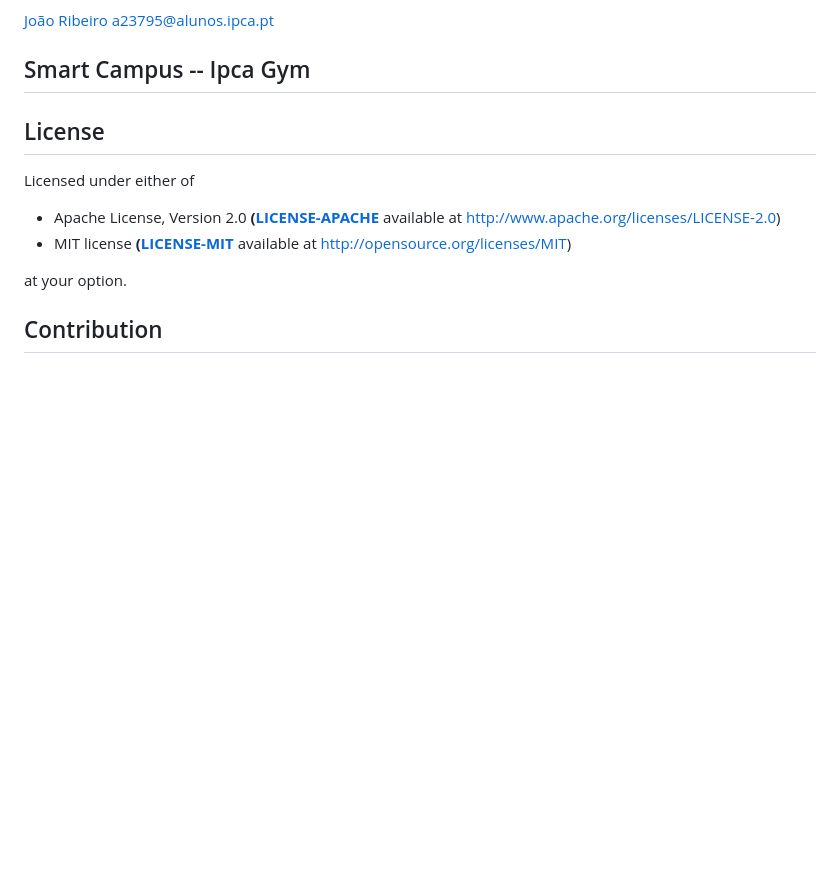
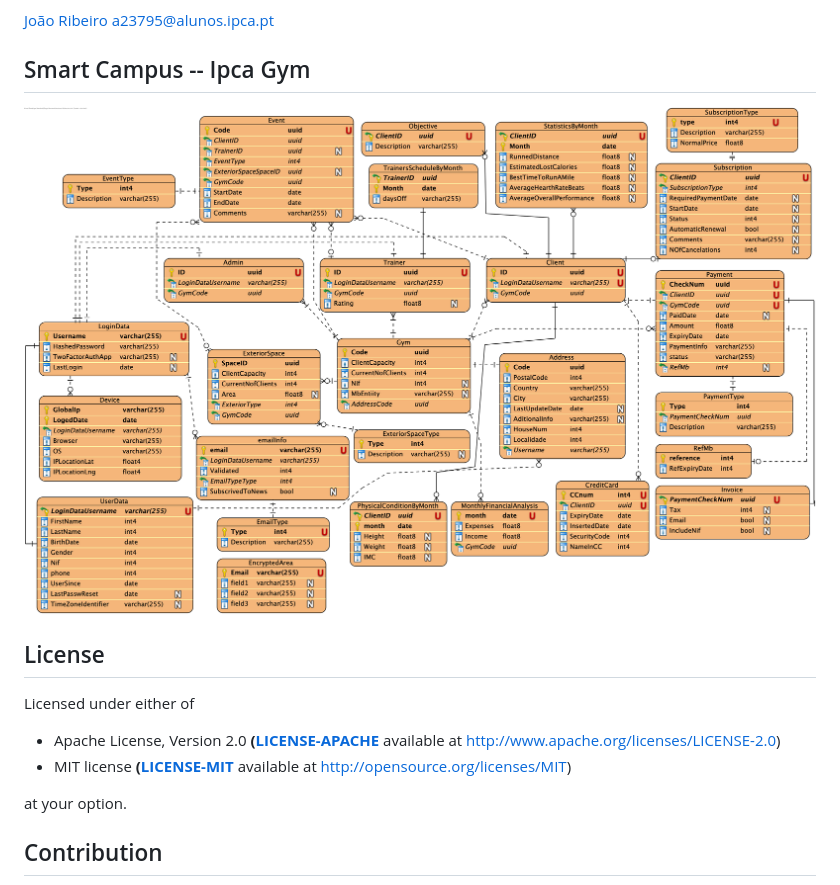
Before and after one commit to 0xdbff/Projeto_esi2ano, a Markdown page: README.md, the part around the change. Rendered like a GitHub page; pictures changed too: IpcaGym.png (added); blank space fills up the shorter version.

Commit message:
Add ERd Diagram to README.md

```diff
--- a/README.md
+++ b/README.md
@@ -8,6 +8,8 @@
 [João Ribeiro](https://github.com/joaaribeiro04) a23795@alunos.ipca.pt
 
 ## Smart Campus -- Ipca Gym
+
+![Diagram](IpcaGym.png)
 
 ## License
 
```
